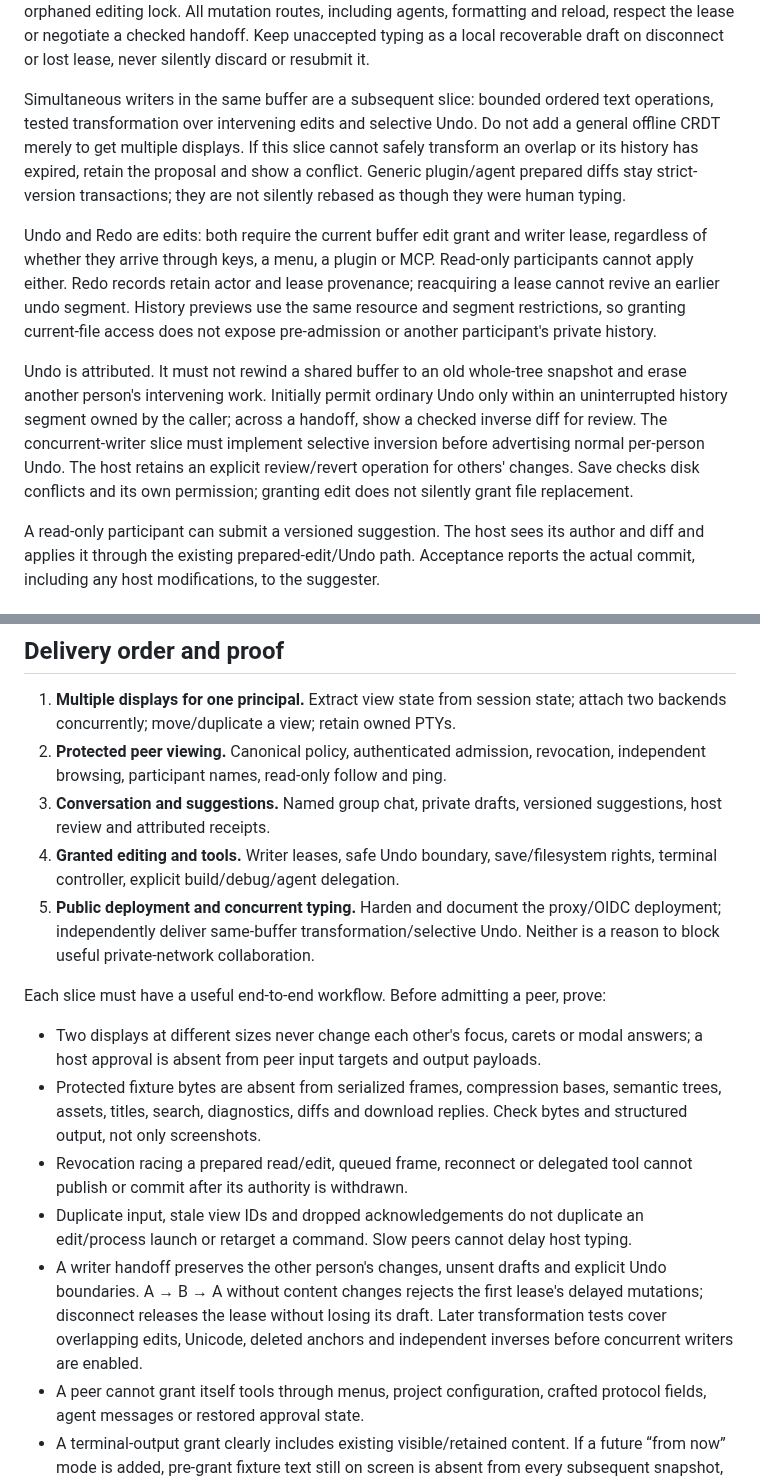
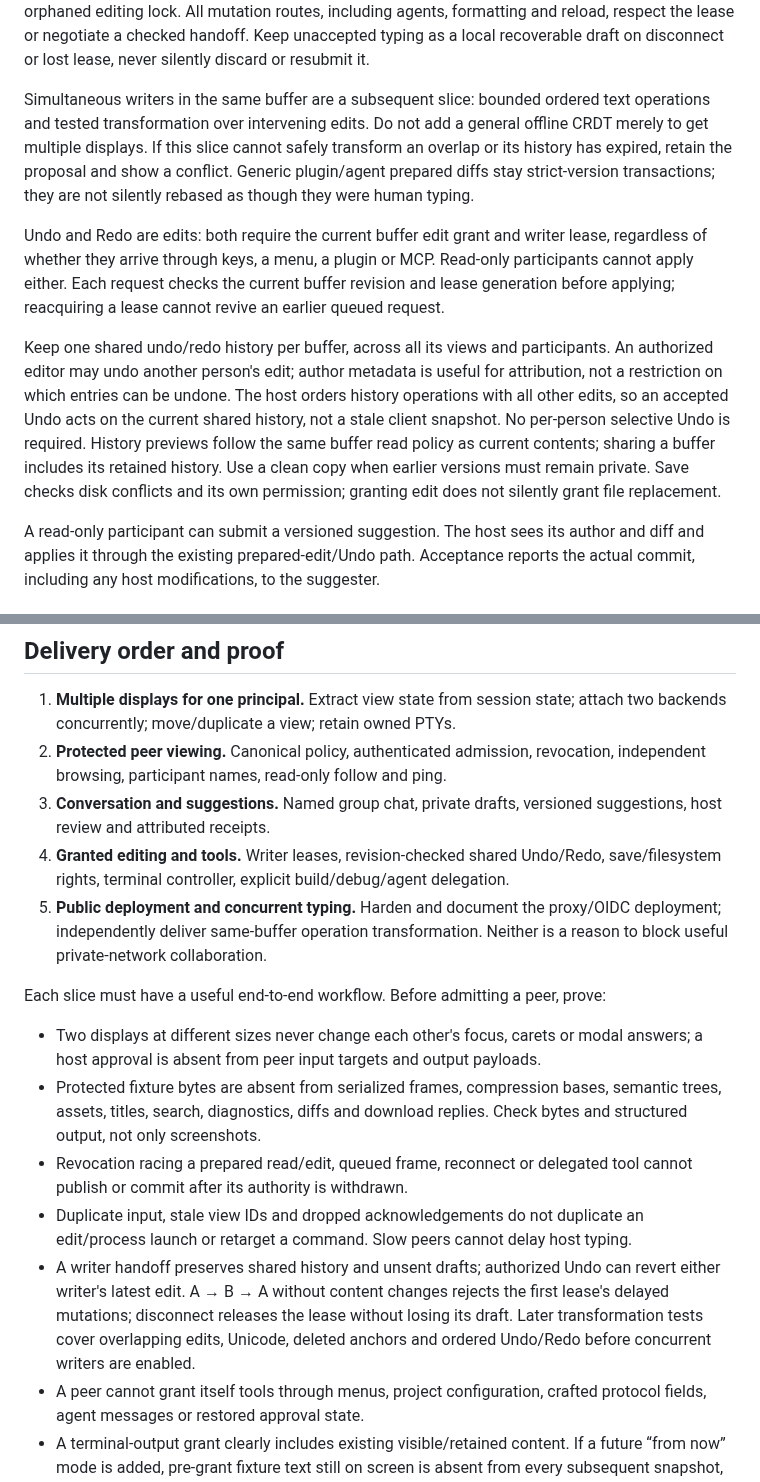
Before and after one commit to ekmett/hide, a Markdown page: docs/design/live-sharing.md, 2 parts joined by grey strips. Drawn GitHub-style.

Commit message:
Keep shared per-buffer history in live-sharing design

```diff
--- a/docs/design/live-sharing.md
+++ b/docs/design/live-sharing.md
@@ -287,7 +287,7 @@ or negotiate a checked handoff. Keep unaccepted typing as a local recoverable
 draft on disconnect or lost lease, never silently discard or resubmit it.
 
 Simultaneous writers in the same buffer are a subsequent slice: bounded ordered
-text operations, tested transformation over intervening edits and selective Undo.
+text operations and tested transformation over intervening edits.
 Do not add a general offline CRDT merely to get multiple displays. If this slice
 cannot safely transform an overlap or its history has expired, retain the proposal
 and show a conflict. Generic plugin/agent prepared diffs stay strict-version
@@ -295,18 +295,19 @@ transactions; they are not silently rebased as though they were human typing.
 
 Undo and Redo are edits: both require the current buffer edit grant and writer
 lease, regardless of whether they arrive through keys, a menu, a plugin or MCP.
-Read-only participants cannot apply either. Redo records retain actor and lease
-provenance; reacquiring a lease cannot revive an earlier undo segment. History
-previews use the same resource and segment restrictions, so granting current-file
-access does not expose pre-admission or another participant's private history.
+Read-only participants cannot apply either. Each request checks the current buffer
+revision and lease generation before applying; reacquiring a lease cannot revive
+an earlier queued request.
 
-Undo is attributed. It must not rewind a shared buffer to an old whole-tree snapshot
-and erase another person's intervening work. Initially permit ordinary Undo only
-within an uninterrupted history segment owned by the caller; across a handoff,
-show a checked inverse diff for review. The concurrent-writer slice must implement
-selective inversion before advertising normal per-person Undo. The host retains
-an explicit review/revert operation for others' changes. Save checks disk conflicts
-and its own permission; granting edit does not silently grant file replacement.
+Keep one shared undo/redo history per buffer, across all its views and participants.
+An authorized editor may undo another person's edit; author metadata is useful
+for attribution, not a restriction on which entries can be undone. The host orders
+history operations with all other edits, so an accepted Undo acts on the current
+shared history, not a stale client snapshot. No per-person selective Undo is
+required. History previews follow the same buffer read policy as current contents;
+sharing a buffer includes its retained history. Use a clean copy when earlier
+versions must remain private. Save checks disk conflicts and its own permission;
+granting edit does not silently grant file replacement.
 
 A read-only participant can submit a versioned suggestion. The host sees its author
 and diff and applies it through the existing prepared-edit/Undo path. Acceptance
@@ -382,10 +383,10 @@ host and can be presented by both the collaboration plugin and Sessions sidebar.
    independent browsing, participant names, read-only follow and ping.
 3. **Conversation and suggestions.** Named group chat, private drafts, versioned
    suggestions, host review and attributed receipts.
-4. **Granted editing and tools.** Writer leases, safe Undo boundary, save/filesystem
+4. **Granted editing and tools.** Writer leases, revision-checked shared Undo/Redo, save/filesystem
    rights, terminal controller, explicit build/debug/agent delegation.
 5. **Public deployment and concurrent typing.** Harden and document the proxy/OIDC
-   deployment; independently deliver same-buffer transformation/selective Undo.
+   deployment; independently deliver same-buffer operation transformation.
    Neither is a reason to block useful private-network collaboration.
 
 Each slice must have a useful end-to-end workflow. Before admitting a peer, prove:
@@ -399,10 +400,10 @@ Each slice must have a useful end-to-end workflow. Before admitting a peer, prov
   cannot publish or commit after its authority is withdrawn.
 - Duplicate input, stale view IDs and dropped acknowledgements do not duplicate an
   edit/process launch or retarget a command. Slow peers cannot delay host typing.
-- A writer handoff preserves the other person's changes, unsent drafts and explicit
-  Undo boundaries. A → B → A without content changes rejects the first lease's
+- A writer handoff preserves shared history and unsent drafts; authorized Undo can
+  revert either writer's latest edit. A → B → A without content changes rejects the first lease's
   delayed mutations; disconnect releases the lease without losing its draft. Later transformation tests cover overlapping edits, Unicode,
-  deleted anchors and independent inverses before concurrent writers are enabled.
+  deleted anchors and ordered Undo/Redo before concurrent writers are enabled.
 - A peer cannot grant itself tools through menus, project configuration, crafted
   protocol fields, agent messages or restored approval state.
 - A terminal-output grant clearly includes existing visible/retained content.
```
